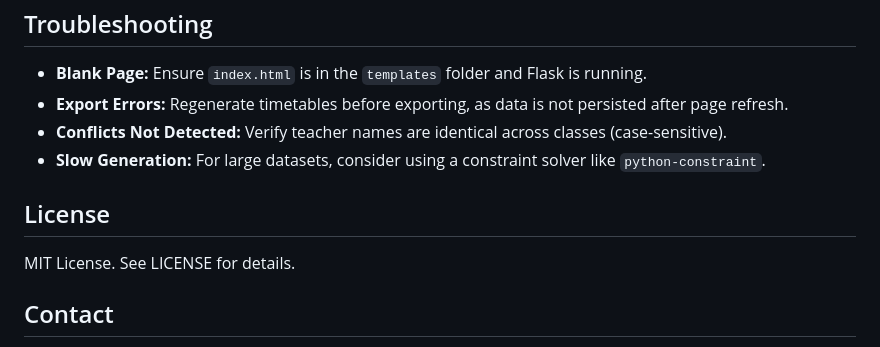
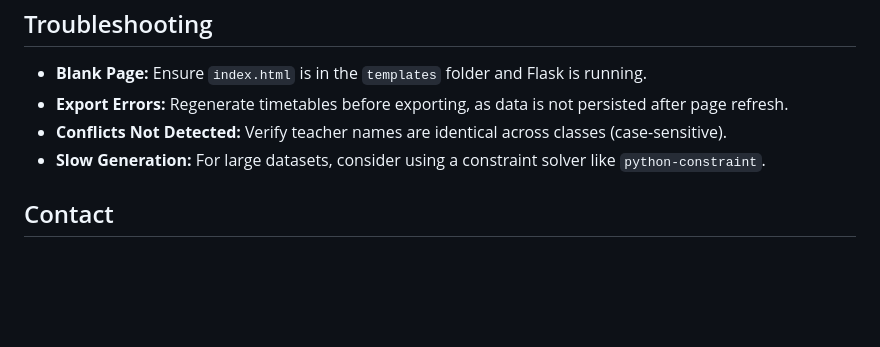
Before and after one commit to VEDAMNT/Automated_Timetable_Generator, a Markdown page: README.md, the part around one of its changes. Rendered like a GitHub page; blank space fills up the shorter version.

```diff
--- a/README.md
+++ b/README.md
@@ -212,9 +212,5 @@ class TestTimetableGenerator(unittest.TestCase):
 * **Conflicts Not Detected:** Verify teacher names are identical across classes (case-sensitive).
 * **Slow Generation:** For large datasets, consider using a constraint solver like `python-constraint`.
 
-## License
-
-MIT License. See LICENSE for details.
-
 ## Contact
 
```
Also changed, not shown: other parts of README.md (+1 -1 lines).
